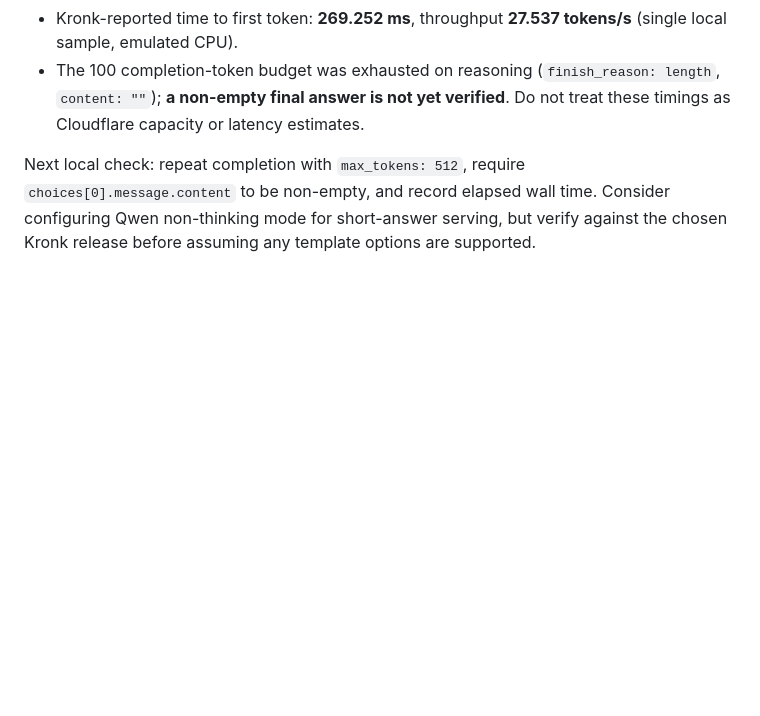
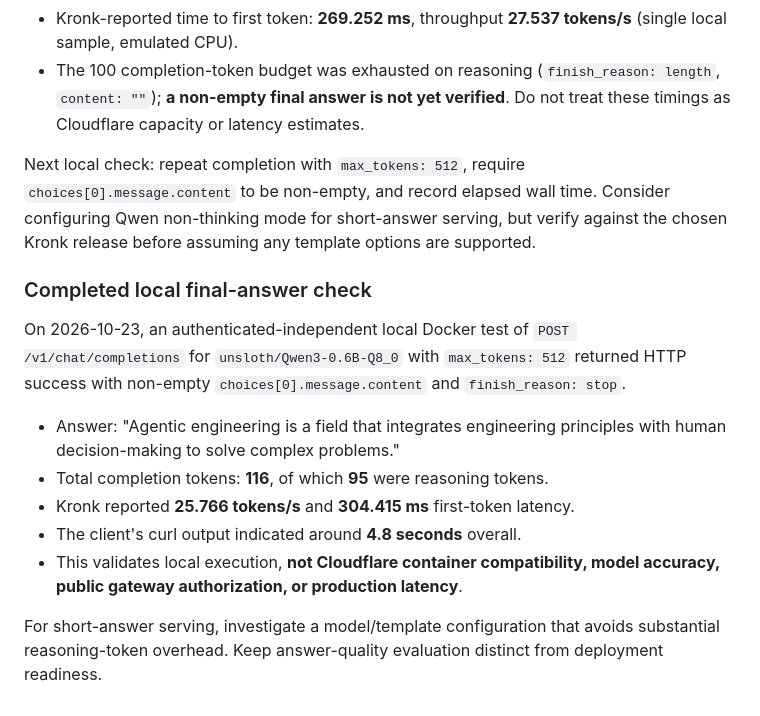
Before and after one commit to ogarciacar/evolution-of-agentic-engineering, a Markdown page: infrastructure/inference/README.md, the part around the change. Drawn GitHub-style; blank space fills up the shorter version.

Commit message:
docs(inference): record successful local Qwen chat completion and performance

```diff
--- a/infrastructure/inference/README.md
+++ b/infrastructure/inference/README.md
@@ -53,3 +53,15 @@ Observed on an ARM64 Mac running the `linux/amd64` image under Docker Desktop em
 - The 100 completion-token budget was exhausted on reasoning (`finish_reason: length`, `content: ""`); **a non-empty final answer is not yet verified**. Do not treat these timings as Cloudflare capacity or latency estimates.
 
 Next local check: repeat completion with `max_tokens: 512`, require `choices[0].message.content` to be non-empty, and record elapsed wall time. Consider configuring Qwen non-thinking mode for short-answer serving, but verify against the chosen Kronk release before assuming any template options are supported.
+
+### Completed local final-answer check
+
+On 2026-10-23, an authenticated-independent local Docker test of `POST /v1/chat/completions` for `unsloth/Qwen3-0.6B-Q8_0` with `max_tokens: 512` returned HTTP success with non-empty `choices[0].message.content` and `finish_reason: stop`.
+
+- Answer: "Agentic engineering is a field that integrates engineering principles with human decision-making to solve complex problems."
+- Total completion tokens: **116**, of which **95** were reasoning tokens.
+- Kronk reported **25.766 tokens/s** and **304.415 ms** first-token latency.
+- The client's curl output indicated around **4.8 seconds** overall.
+- This validates local execution, **not Cloudflare container compatibility, model accuracy, public gateway authorization, or production latency**.
+
+For short-answer serving, investigate a model/template configuration that avoids substantial reasoning-token overhead. Keep answer-quality evaluation distinct from deployment readiness.
```
